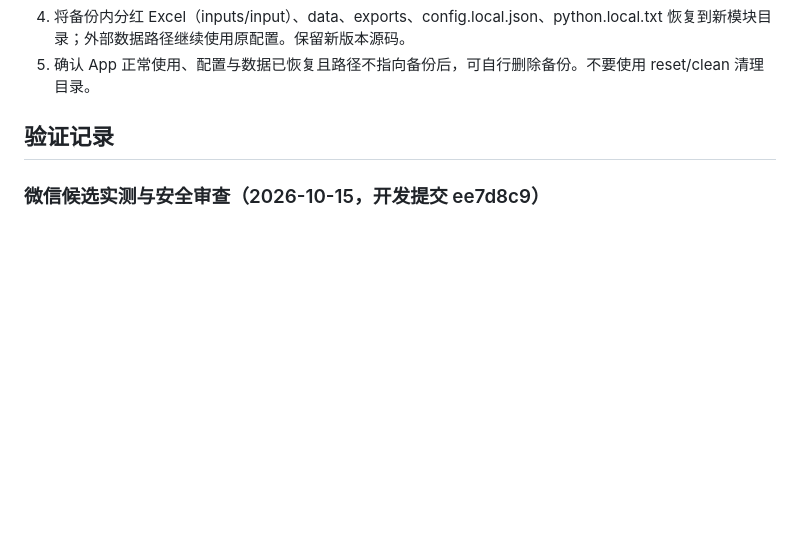
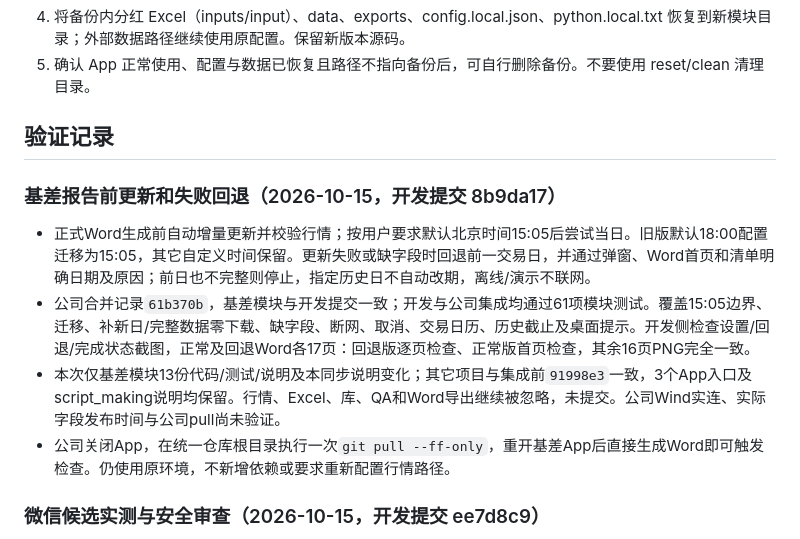
Before and after one commit to vanadium22/Delta1, a Markdown page: COMPANY_SYNC.md, the part around the change. GitHub-like rendering; blank space fills up the shorter version.

Commit message:
Document validated report update policy for company rollout

```diff
--- a/COMPANY_SYNC.md
+++ b/COMPANY_SYNC.md
@@ -117,6 +117,13 @@ git pull --ff-only
 
 ## 验证记录
 
+### 基差报告前更新和失败回退（2026-10-15，开发提交 8b9da17）
+
+- 正式Word生成前自动增量更新并校验行情；按用户要求默认北京时间15:05后尝试当日。旧版默认18:00配置迁移为15:05，其它自定义时间保留。更新失败或缺字段时回退前一交易日，并通过弹窗、Word首页和清单明确日期及原因；前日也不完整则停止，指定历史日不自动改期，离线/演示不联网。
+- 公司合并记录`61b370b`，基差模块与开发提交一致；开发与公司集成均通过61项模块测试。覆盖15:05边界、迁移、补新日/完整数据零下载、缺字段、断网、取消、交易日历、历史截止及桌面提示。开发侧检查设置/回退/完成状态截图，正常及回退Word各17页：回退版逐页检查、正常版首页检查，其余16页PNG完全一致。
+- 本次仅基差模块13份代码/测试/说明及本同步说明变化；其它项目与集成前`91998e3`一致，3个App入口及script_making说明均保留。行情、Excel、库、QA和Word导出继续被忽略，未提交。公司Wind实连、实际字段发布时间与公司pull尚未验证。
+- 公司关闭App，在统一仓库根目录执行一次`git pull --ff-only`，重开基差App后直接生成Word即可触发检查。仍使用原环境，不新增依赖或要求重新配置行情路径。
+
 ### 微信候选实测与安全审查（2026-10-15，开发提交 ee7d8c9）
 
 - 发布 [微信实机验证与安全审查](securities_lending/WECHAT_VALIDATION.md)，同步原调研、README、COMPANY_SETUP 和 PROJECT_HANDOFF（含继续工作提示词）。公司本次仅新增/更新 5 份券单说明及本同步记录；券单代码、依赖和其他项目保持不变。
```
